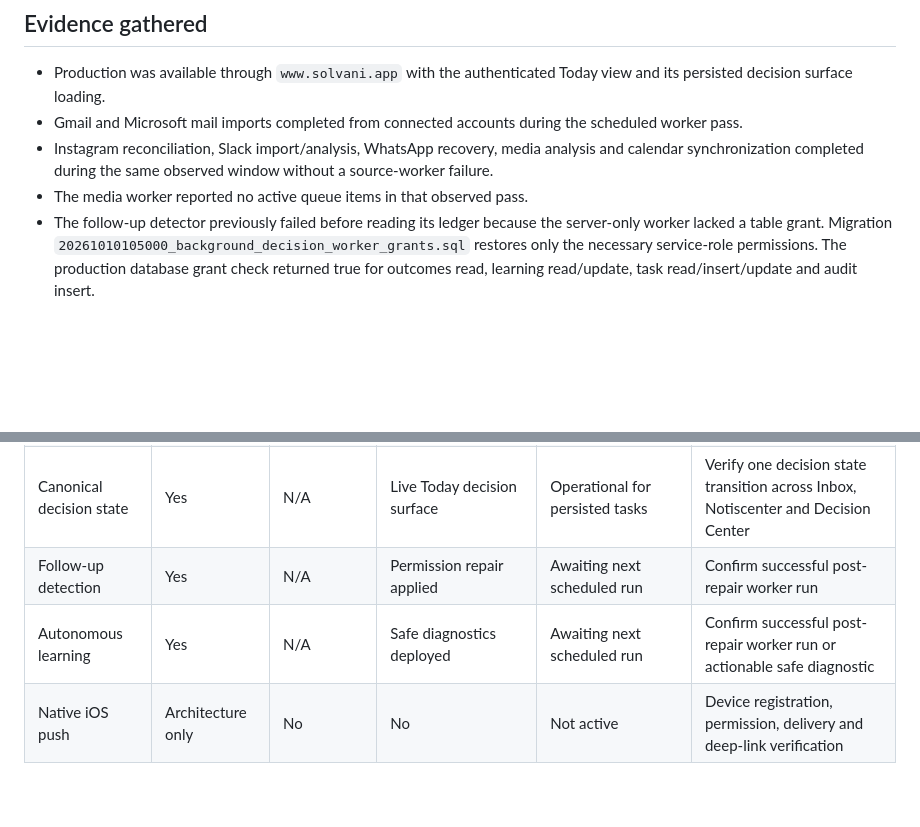
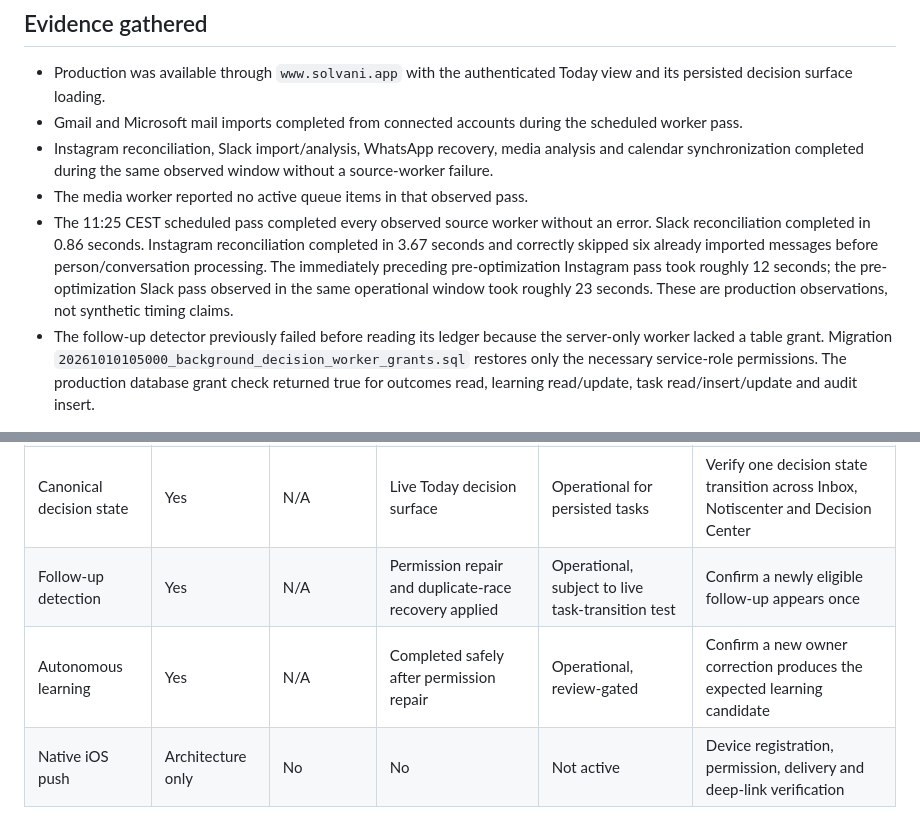
Before and after one commit to zebav/communication-intelligence, a Markdown page: docs/audits/production-readiness-2026-10-10.md, 2 parts joined by grey strips. Rendered like a GitHub page; blank space fills up the shorter version.

Commit message:
docs: record connector performance evidence

```diff
--- a/docs/audits/production-readiness-2026-10-10.md
+++ b/docs/audits/production-readiness-2026-10-10.md
@@ -14,6 +14,14 @@ message content, provider tokens or private owner data.
   analysis and calendar synchronization completed during the same observed
   window without a source-worker failure.
 - The media worker reported no active queue items in that observed pass.
+- The 11:25 CEST scheduled pass completed every observed source worker without
+  an error. Slack reconciliation completed in 0.86 seconds. Instagram
+  reconciliation completed in 3.67 seconds and correctly skipped six already
+  imported messages before person/conversation processing. The immediately
+  preceding pre-optimization Instagram pass took roughly 12 seconds; the
+  pre-optimization Slack pass observed in the same operational window took
+  roughly 23 seconds. These are production observations, not synthetic timing
+  claims.
 - The follow-up detector previously failed before reading its ledger because
   the server-only worker lacked a table grant. Migration
   `20261010105000_background_decision_worker_grants.sql` restores only the
@@ -32,8 +40,8 @@ message content, provider tokens or private owner data.
 | Slack ingestion | Yes | Yes | Import/analysis completed | Operational for approved read scopes | Confirm a new DM or mention routes to a decision |
 | Media and document lifecycle | Yes | Account-dependent | Worker healthy and queue empty in observed pass | Degraded until a real current asset completes end-to-end | Confirm image, PDF, audio and video rendering/analysis |
 | Canonical decision state | Yes | N/A | Live Today decision surface | Operational for persisted tasks | Verify one decision state transition across Inbox, Notiscenter and Decision Center |
-| Follow-up detection | Yes | N/A | Permission repair applied | Awaiting next scheduled run | Confirm successful post-repair worker run |
-| Autonomous learning | Yes | N/A | Safe diagnostics deployed | Awaiting next scheduled run | Confirm successful post-repair worker run or actionable safe diagnostic |
+| Follow-up detection | Yes | N/A | Permission repair and duplicate-race recovery applied | Operational, subject to live task-transition test | Confirm a newly eligible follow-up appears once |
+| Autonomous learning | Yes | N/A | Completed safely after permission repair | Operational, review-gated | Confirm a new owner correction produces the expected learning candidate |
 | Native iOS push | Architecture only | No | No | Not active | Device registration, permission, delivery and deep-link verification |
 
 ## Current constraints
```
